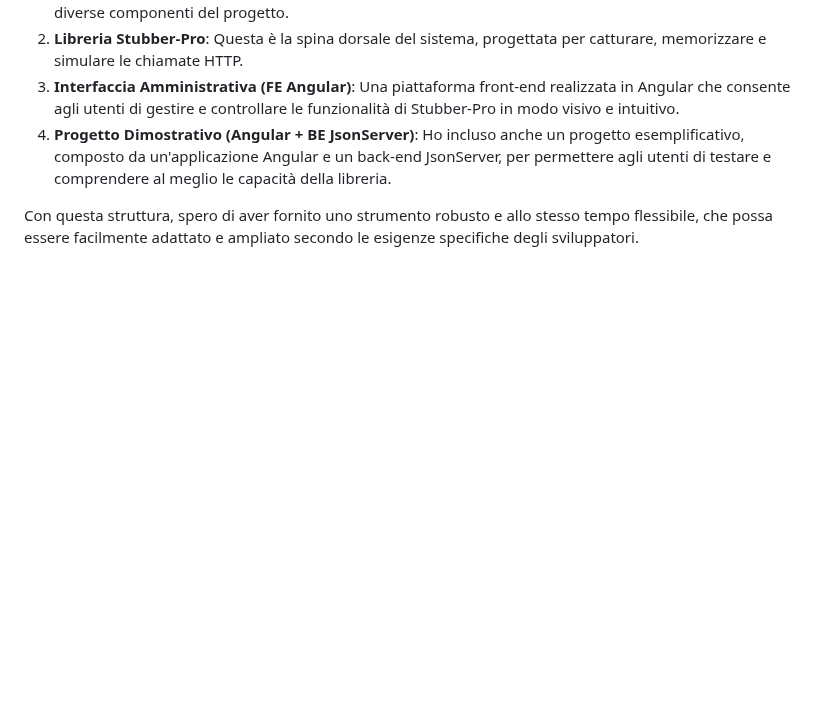
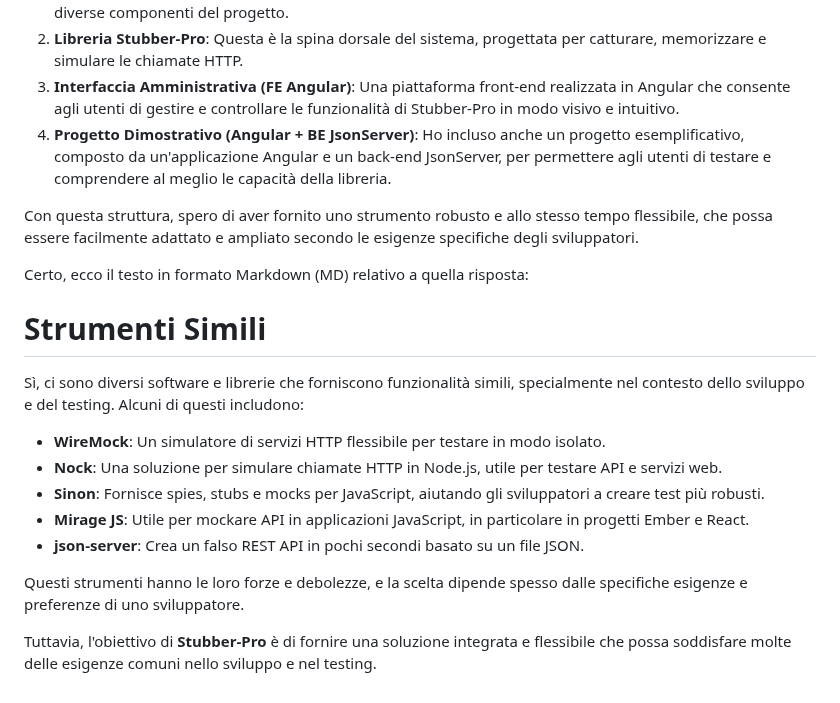
Before and after one commit to jucasoft/stubber-pro, a Markdown page: README.md, the part around the change. Rendered like a GitHub page; blank space fills up the shorter version.

```diff
--- a/README.md
+++ b/README.md
@@ -47,3 +47,19 @@ Ecco come è organizzato Stubber-Pro:
 4. **Progetto Dimostrativo (Angular + BE JsonServer)**: Ho incluso anche un progetto esemplificativo, composto da un'applicazione Angular e un back-end JsonServer, per permettere agli utenti di testare e comprendere al meglio le capacità della libreria.
 
 Con questa struttura, spero di aver fornito uno strumento robusto e allo stesso tempo flessibile, che possa essere facilmente adattato e ampliato secondo le esigenze specifiche degli sviluppatori.
+
+Certo, ecco il testo in formato Markdown (MD) relativo a quella risposta:
+
+# Strumenti Simili
+
+Sì, ci sono diversi software e librerie che forniscono funzionalità simili, specialmente nel contesto dello sviluppo e del testing. Alcuni di questi includono:
+
+- **WireMock**: Un simulatore di servizi HTTP flessibile per testare in modo isolato.
+- **Nock**: Una soluzione per simulare chiamate HTTP in Node.js, utile per testare API e servizi web.
+- **Sinon**: Fornisce spies, stubs e mocks per JavaScript, aiutando gli sviluppatori a creare test più robusti.
+- **Mirage JS**: Utile per mockare API in applicazioni JavaScript, in particolare in progetti Ember e React.
+- **json-server**: Crea un falso REST API in pochi secondi basato su un file JSON.
+
+Questi strumenti hanno le loro forze e debolezze, e la scelta dipende spesso dalle specifiche esigenze e preferenze di uno sviluppatore.
+
+Tuttavia, l'obiettivo di **Stubber-Pro** è di fornire una soluzione integrata e flessibile che possa soddisfare molte delle esigenze comuni nello sviluppo e nel testing.
```
